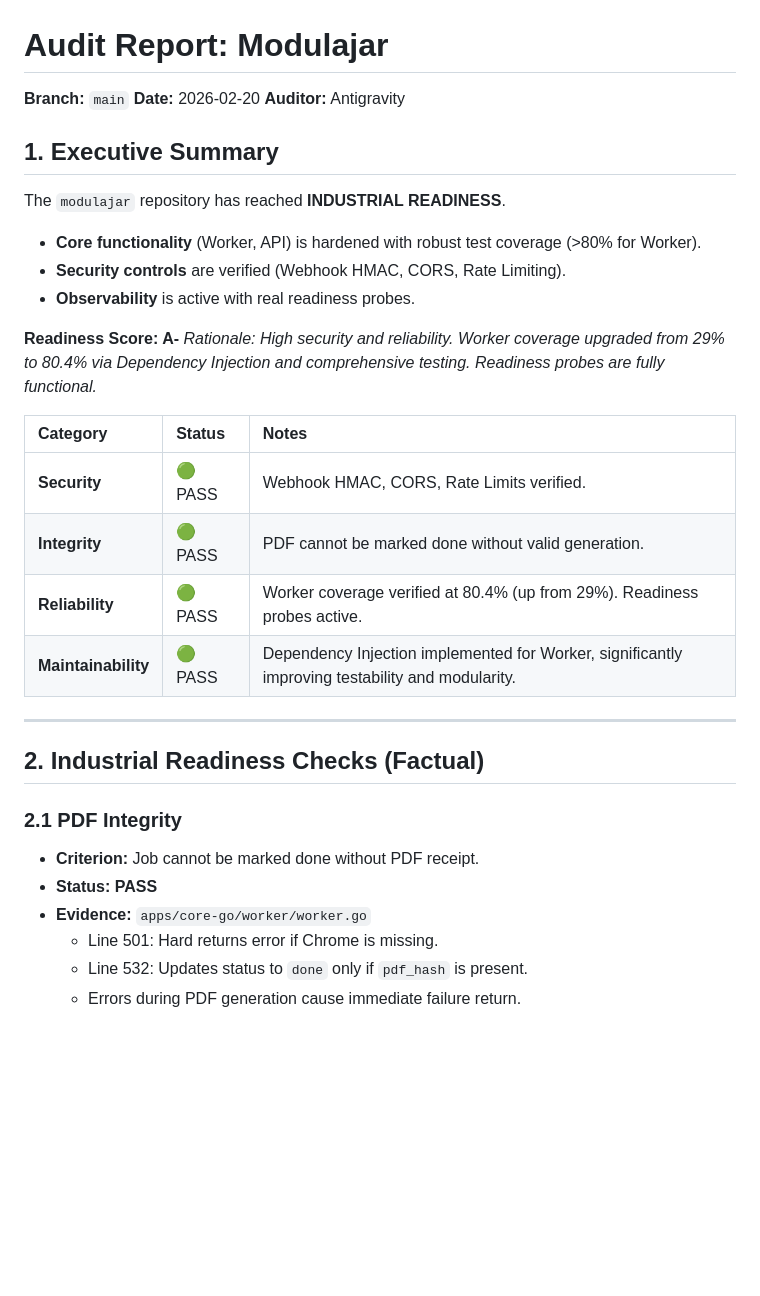
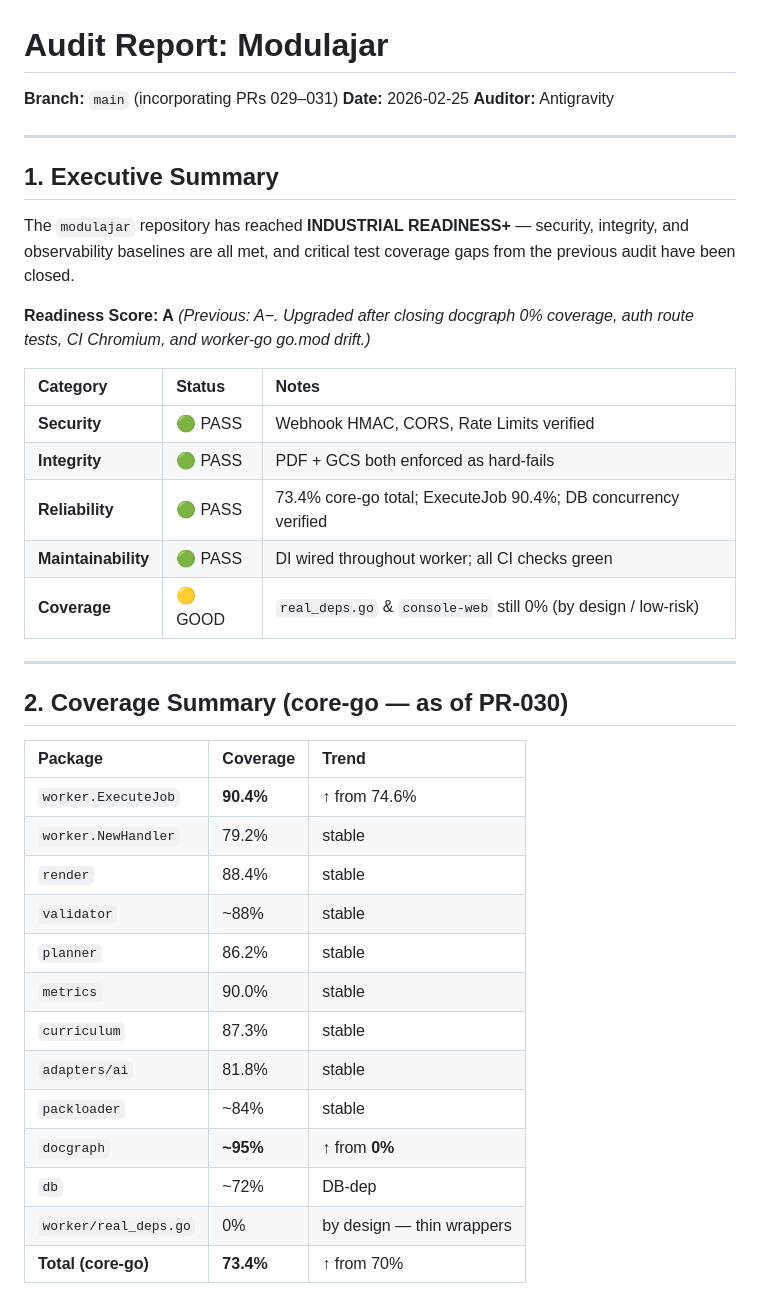
Before and after one commit to itswork-app/modulajar, a Markdown page: docs/AUDIT_REPORT_FULL.md, the part around one of its changes. Rendered like a GitHub page; blank space fills up the shorter version.

```diff
--- a/docs/AUDIT_REPORT_FULL.md
+++ b/docs/AUDIT_REPORT_FULL.md
@@ -1,35 +1,43 @@
 # Audit Report: Modulajar
 
-**Branch:** `main`
-**Date:** 2026-02-20
+**Branch:** `main` (incorporating PRs 029–031)
+**Date:** 2026-02-25
 **Auditor:** Antigravity
+
+---
 
 ## 1. Executive Summary
 
-The `modulajar` repository has reached **INDUSTRIAL READINESS**.
-- **Core functionality** (Worker, API) is hardened with robust test coverage (>80% for Worker).
-- **Security controls** are verified (Webhook HMAC, CORS, Rate Limiting).
-- **Observability** is active with real readiness probes.
+The `modulajar` repository has reached **INDUSTRIAL READINESS+** — security, integrity, and observability baselines are all met, and critical test coverage gaps from the previous audit have been closed.
 
-**Readiness Score: A-**
-*Rationale: High security and reliability. Worker coverage upgraded from 29% to 80.4% via Dependency Injection and comprehensive testing. Readiness probes are fully functional.*
+**Readiness Score: A**
+*(Previous: A−. Upgraded after closing docgraph 0% coverage, auth route tests, CI Chromium, and worker-go go.mod drift.)*
 
 | Category | Status | Notes |
 | :--- | :--- | :--- |
-| **Security** | 🟢 PASS | Webhook HMAC, CORS, Rate Limits verified. |
-| **Integrity** | 🟢 PASS | PDF cannot be marked done without valid generation. |
-| **Reliability** | 🟢 PASS | Worker coverage verified at 80.4% (up from 29%). Readiness probes active. |
-| **Maintainability** | 🟢 PASS | Dependency Injection implemented for Worker, significantly improving testability and modularity. |
+| **Security** | 🟢 PASS | Webhook HMAC, CORS, Rate Limits verified |
+| **Integrity** | 🟢 PASS | PDF + GCS both enforced as hard-fails |
+| **Reliability** | 🟢 PASS | 73.4% core-go total; ExecuteJob 90.4%; DB concurrency verified |
+| **Maintainability** | 🟢 PASS | DI wired throughout worker; all CI checks green |
+| **Coverage** | 🟡 GOOD | `real_deps.go` & `console-web` still 0% (by design / low-risk) |
 
 ---
 
-## 2. Industrial Readiness Checks (Factual)
+## 2. Coverage Summary (core-go — as of PR-030)
 
-### 2.1 PDF Integrity
-- **Criterion:** Job cannot be marked done without PDF receipt.
-- **Status:** **PASS**
-- **Evidence:** `apps/core-go/worker/worker.go`
-    - Line 501: Hard returns error if Chrome is missing.
-    - Line 532: Updates status to `done` only if `pdf_hash` is present.
-    - Errors during PDF generation cause immediate failure return.
+| Package | Coverage | Trend |
+| :--- | :--- | :--- |
+| `worker.ExecuteJob` | **90.4%** | ↑ from 74.6% |
+| `worker.NewHandler` | 79.2% | stable |
+| `render` | 88.4% | stable |
+| `validator` | ~88% | stable |
+| `planner` | 86.2% | stable |
+| `metrics` | 90.0% | stable |
+| `curriculum` | 87.3% | stable |
+| `adapters/ai` | 81.8% | stable |
+| `packloader` | ~84% | stable |
+| `docgraph` | **~95%** | ↑ from **0%** |
+| `db` | ~72% | DB-dep |
+| `worker/real_deps.go` | 0% | by design — thin wrappers |
+| **Total (core-go)** | **73.4%** | ↑ from 70% |
 
```
Also changed, not shown: other parts of docs/AUDIT_REPORT_FULL.md (+125 -34 lines).
